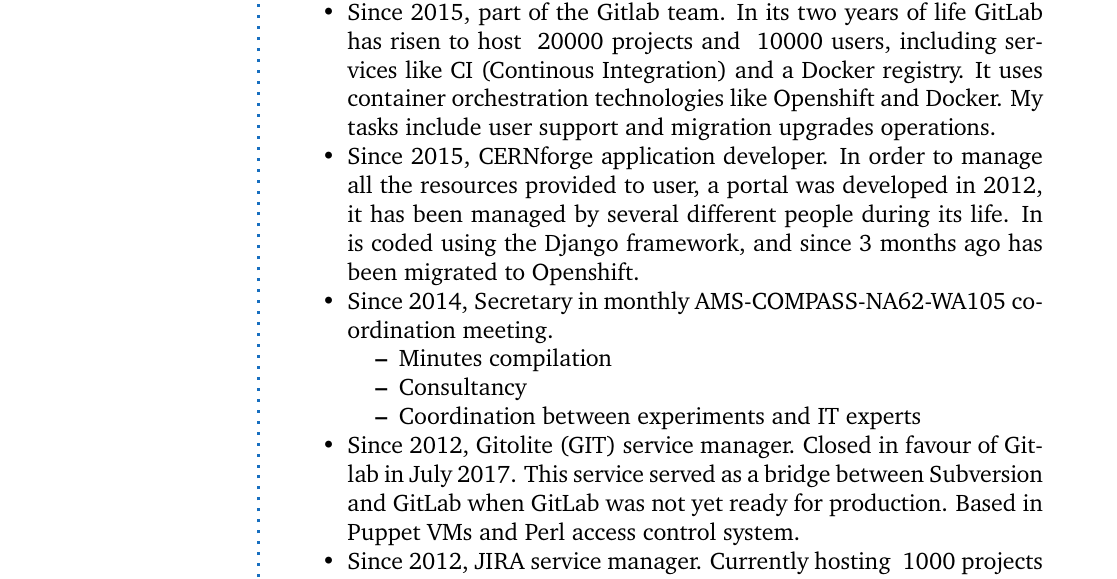
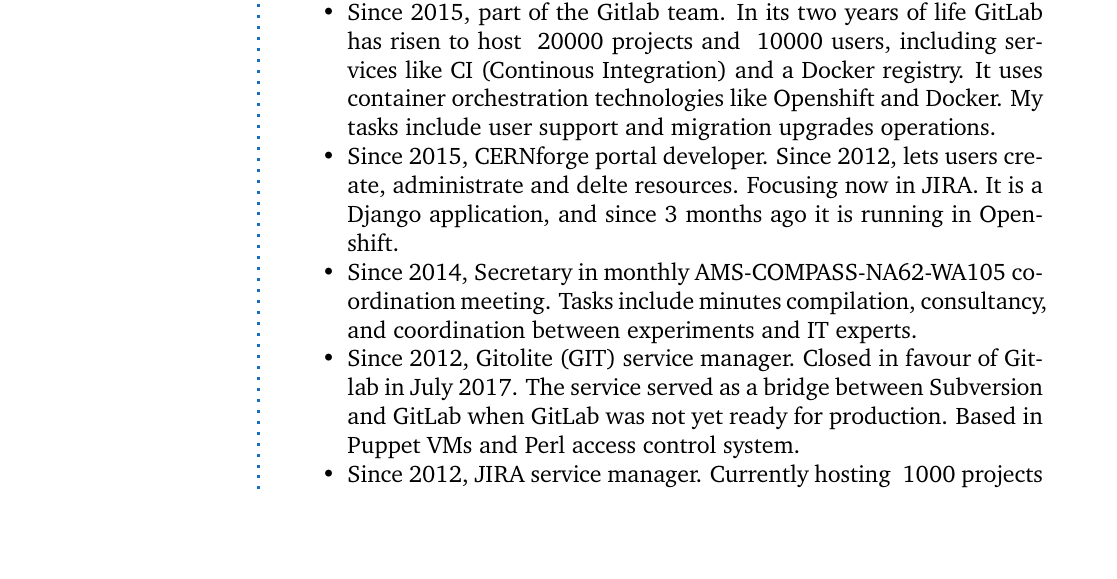
Before and after one commit to lvarin/latex, a LaTeX book (agonzale.tex): part of page 1 of 2, cut so that both start at the same text, the shorter picture padded with empty space. Compiled offline with pdfLaTeX.

Commit message:
Try to make experience better

```diff
--- a/agonzale.tex
+++ b/agonzale.tex
@@ -86,14 +86,9 @@
     Main responsibilities:
 \begin{itemize}
     \item Since 2015, part of the Gitlab team. In its two years of life GitLab has risen to host ~20000 projects and ~10000 users, including services like CI (Continous Integration) and a Docker registry. It uses container orchestration technologies like Openshift and Docker. My tasks include user support and migration upgrades operations.
-    \item Since 2015, CERNforge application developer. In order to manage all the resources provided to user, a portal was developed in 2012, it has been managed by several different people during its life. In is coded using the Django framework, and since 3 months ago has been migrated to Openshift.
-    \item Since 2014, Secretary in monthly AMS-COMPASS-NA62-WA105 coordination meeting.
-    \begin{itemize}
-        \item Minutes compilation
-        \item Consultancy
-        \item Coordination between experiments and IT experts
-    \end{itemize}
-    \item Since 2012, Gitolite (GIT) service manager. Closed in favour of Gitlab in July 2017. This service served as a bridge between Subversion and GitLab when GitLab was not yet ready for production. Based in Puppet VMs and Perl access control system.
+    \item Since 2015, CERNforge portal developer. Since 2012, lets users create, administrate and delte resources. Focusing now in JIRA. It is a Django application, and since 3 months ago it is running in Openshift.
+    \item Since 2014, Secretary in monthly AMS-COMPASS-NA62-WA105 coordination meeting. Tasks include minutes compilation, consultancy, and coordination between experiments and IT experts.
+    \item Since 2012, Gitolite (GIT) service manager. Closed in favour of Gitlab in July 2017. The service served as a bridge between Subversion and GitLab when GitLab was not yet ready for production. Based in Puppet VMs and Perl access control system.
     \item Since 2012, JIRA service manager. Currently hosting ~1000 projects and serving ~49000 users. The service offers two instances to a general CERN audience and two private instances to SFT and Alice respectively. Some plugins are
     \item Since 2009, Subversion service manager. ~2400 projects and ~1700 users. Planned for closure, no date yet.
     \item Since 2008, Linux engineering license servers. (Mathematica, MATLAB, Intel, Cadence, ...) (Hundreds of people)
```
